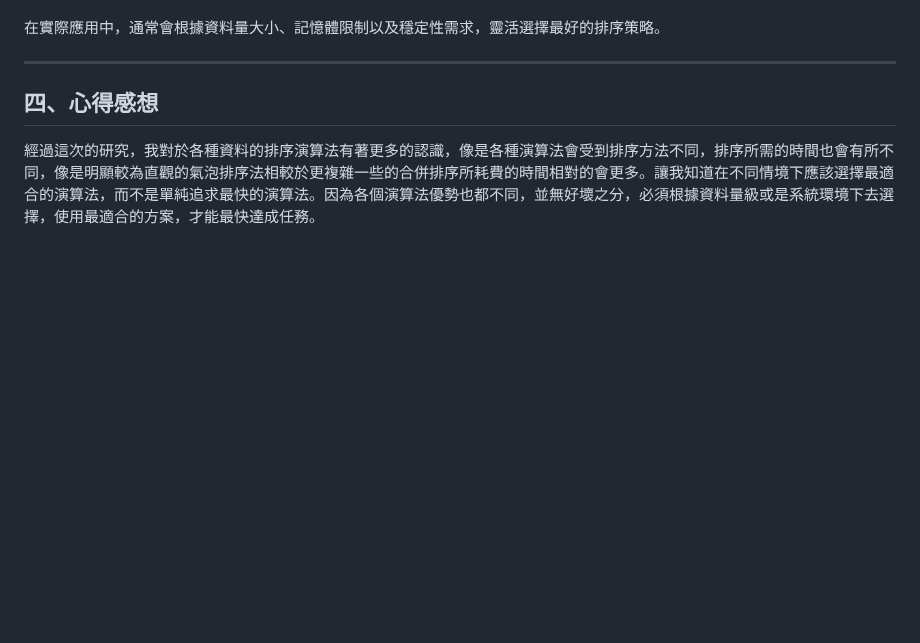
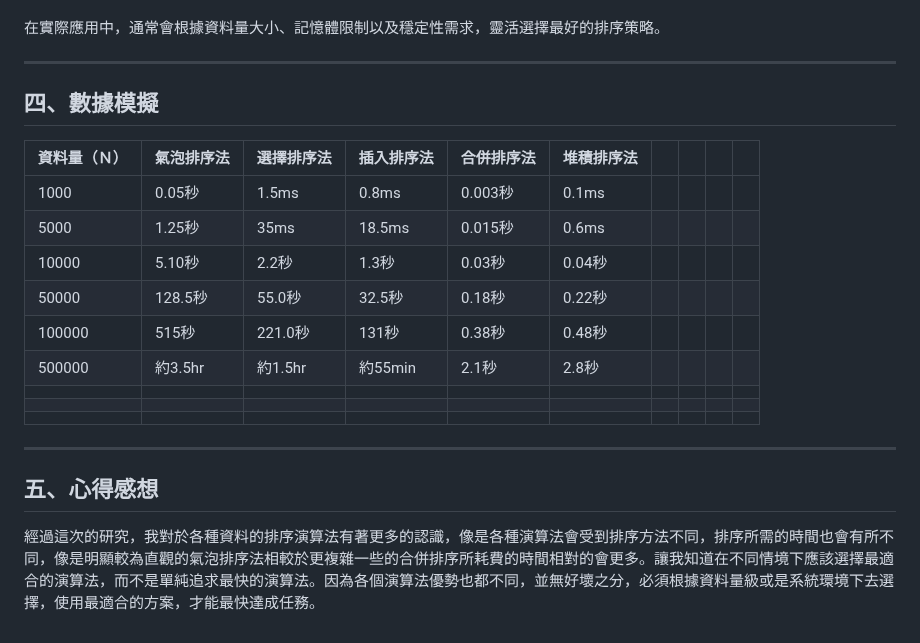
Before and after one commit to lichangye-art/sort_report, a Markdown page: README.md, the part around the change. Rendered like a GitHub page; blank space fills up the shorter version.

```diff
--- a/README.md
+++ b/README.md
@@ -68,6 +68,22 @@
 
 ---
 
-## 四、心得感想
+## 四、數據模擬
+
+| 資料量（Ｎ） | 氣泡排序法  | 選擇排序法  | 插入排序法  | 合併排序法  | 堆積排序法 |   |   |   |   |
+|--------|--------|--------|--------|--------|-------|---|---|---|---|
+| 1000   | 0.05秒  | 1.5ms  | 0.8ms  | 0.003秒 | 0.1ms |   |   |   |   |
+| 5000   | 1.25秒  | 35ms   | 18.5ms | 0.015秒 | 0.6ms |   |   |   |   |
+| 10000  | 5.10秒  | 2.2秒   | 1.3秒   | 0.03秒  | 0.04秒 |   |   |   |   |
+| 50000  | 128.5秒 | 55.0秒  | 32.5秒  | 0.18秒  | 0.22秒 |   |   |   |   |
+| 100000 | 515秒   | 221.0秒 | 131秒   | 0.38秒  | 0.48秒 |   |   |   |   |
+| 500000 | 約3.5hr | 約1.5hr | 約55min | 2.1秒   | 2.8秒  |   |   |   |   |
+|        |        |        |        |        |       |   |   |   |   |
+|        |        |        |        |        |       |   |   |   |   |
+|        |        |        |        |        |       |   |   |   |   |
+
+---
+
+## 五、心得感想
 
 經過這次的研究，我對於各種資料的排序演算法有著更多的認識，像是各種演算法會受到排序方法不同，排序所需的時間也會有所不同，像是明顯較為直觀的氣泡排序法相較於更複雜一些的合併排序所耗費的時間相對的會更多。讓我知道在不同情境下應該選擇最適合的演算法，而不是單純追求最快的演算法。因為各個演算法優勢也都不同，並無好壞之分，必須根據資料量級或是系統環境下去選擇，使用最適合的方案，才能最快達成任務。
```
